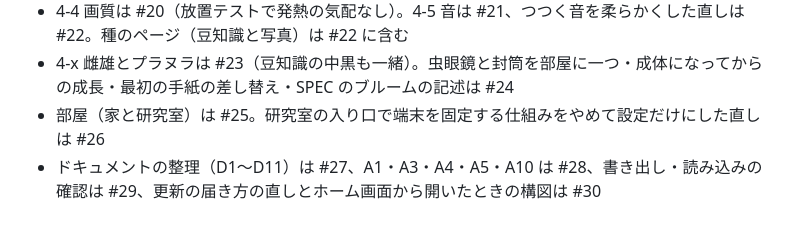
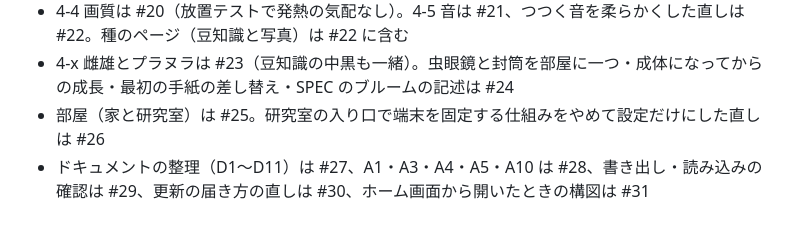
Before and after one commit to momen0118/kuragebin, a Markdown page: HISTORY.md, the part around the change. Drawn GitHub-style.

Commit message:
HISTORY.md：PR 番号
Co-Authored-By: Claude Opus 5.5 <noreply@anthropic.com>
Claude-Session: https://claude.ai/code/session_01Us6pSYbaW1s19YUSC4m6QL

```diff
--- a/HISTORY.md
+++ b/HISTORY.md
@@ -775,4 +775,4 @@
 - 4-4 画質は #20（放置テストで発熱の気配なし）。4-5 音は #21、つつく音を柔らかくした直しは #22。種のページ（豆知識と写真）は #22 に含む
 - 4-x 雌雄とプラヌラは #23（豆知識の中黒も一緒）。虫眼鏡と封筒を部屋に一つ・成体になってからの成長・最初の手紙の差し替え・SPEC のブルームの記述は #24
 - 部屋（家と研究室）は #25。研究室の入り口で端末を固定する仕組みをやめて設定だけにした直しは #26
-- ドキュメントの整理（D1〜D11）は #27、A1・A3・A4・A5・A10 は #28、書き出し・読み込みの確認は #29、更新の届き方の直しとホーム画面から開いたときの構図は #30
+- ドキュメントの整理（D1〜D11）は #27、A1・A3・A4・A5・A10 は #28、書き出し・読み込みの確認は #29、更新の届き方の直しは #30、ホーム画面から開いたときの構図は #31
```
